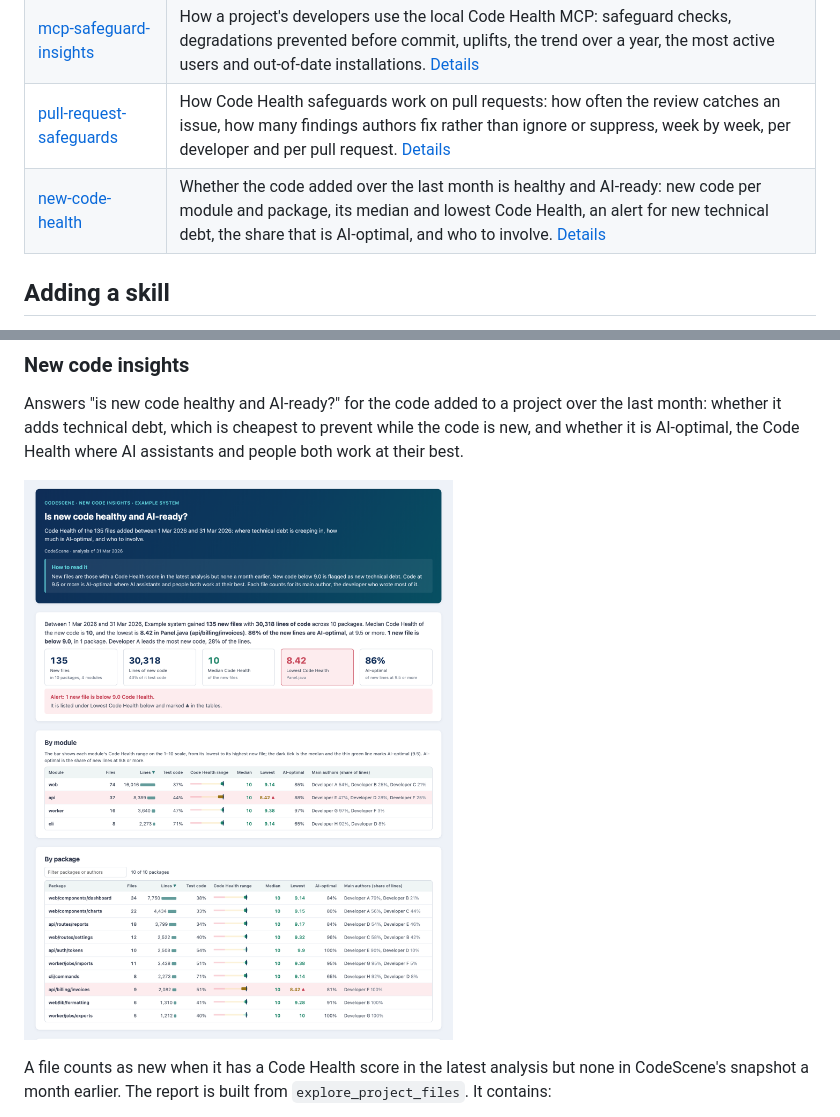
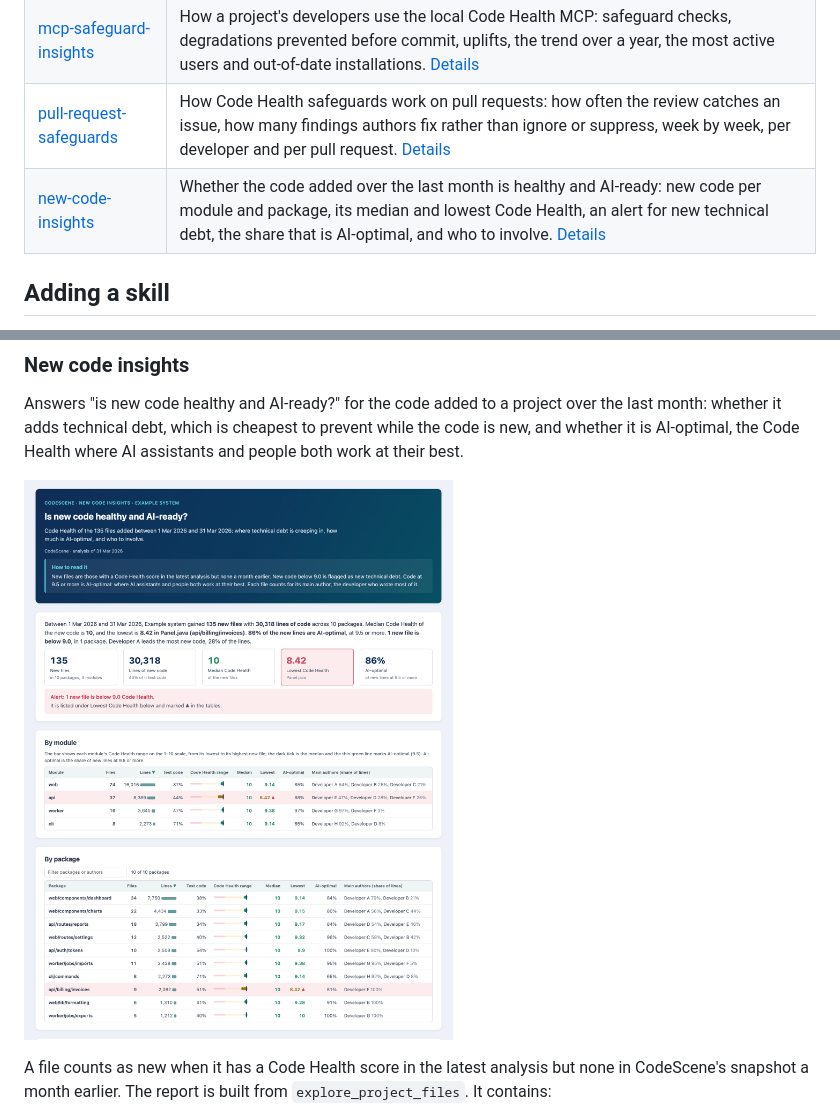
Before and after one commit to codescene-oss/codescene-intelligence-library, a Markdown page: README.md, 2 parts joined by grey strips. GitHub-like rendering.

Commit message:
Rename the skill to new-code-insights
Match the report's name, New code insights, before the skill is
released and clients pin its id.

Co-Authored-By: Claude Opus 5.5 <noreply@anthropic.com>

```diff
--- a/README.md
+++ b/README.md
@@ -15,7 +15,7 @@ Everything here is generic: no project names, people or analysis numbers. Projec
 | [portfolio-overview](skills/portfolio-overview/SKILL.md) | A one-page summary of every project you can access, for technical leaders and managers: what works well, where attention is needed, and how much of the code is AI-optimal, by hotspot Code Health. [Details](#portfolio-overview) |
 | [mcp-safeguard-insights](skills/mcp-safeguard-insights/SKILL.md) | How a project's developers use the local Code Health MCP: safeguard checks, degradations prevented before commit, uplifts, the trend over a year, the most active users and out-of-date installations. [Details](#mcp-safeguard-insights) |
 | [pull-request-safeguards](skills/pull-request-safeguards/SKILL.md) | How Code Health safeguards work on pull requests: how often the review catches an issue, how many findings authors fix rather than ignore or suppress, week by week, per developer and per pull request. [Details](#pull-request-safeguards) |
-| [new-code-health](skills/new-code-health/SKILL.md) | Whether the code added over the last month is healthy and AI-ready: new code per module and package, its median and lowest Code Health, an alert for new technical debt, the share that is AI-optimal, and who to involve. [Details](#new-code-insights) |
+| [new-code-insights](skills/new-code-insights/SKILL.md) | Whether the code added over the last month is healthy and AI-ready: new code per module and package, its median and lowest Code Health, an alert for new technical debt, the share that is AI-optimal, and who to involve. [Details](#new-code-insights) |
 
 ## Adding a skill
 
@@ -176,7 +176,7 @@ Every pull request gets a Code Health review before it merges. When the review f
 
 Answers "is new code healthy and AI-ready?" for the code added to a project over the last month: whether it adds technical debt, which is cheapest to prevent while the code is new, and whether it is AI-optimal, the Code Health where AI assistants and people both work at their best.
 
-![New code insights report](docs/images/new-code-health.png)
+![New code insights report](docs/images/new-code-insights.png)
 
 A file counts as new when it has a Code Health score in the latest analysis but none in CodeScene's snapshot a month earlier. The report is built from `explore_project_files`. It contains:
 
```
Also changed, not shown: skills/new-code-insights/SKILL.md (renamed from skills/new-code-health/SKILL.md, +2 -2 lines), docs/images/new-code-insights.png (renamed from docs/images/new-code-health.png), 11 other files.
